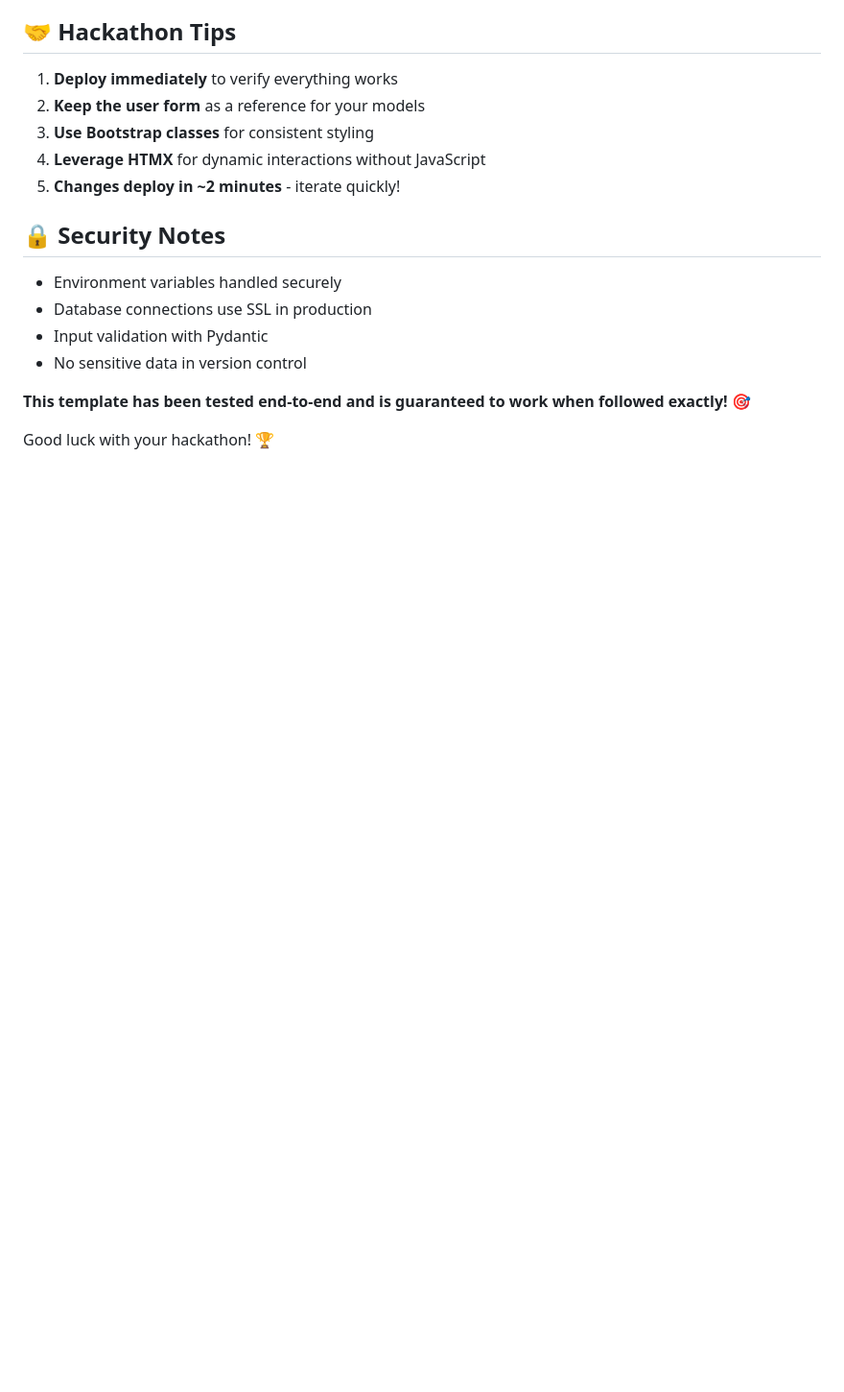
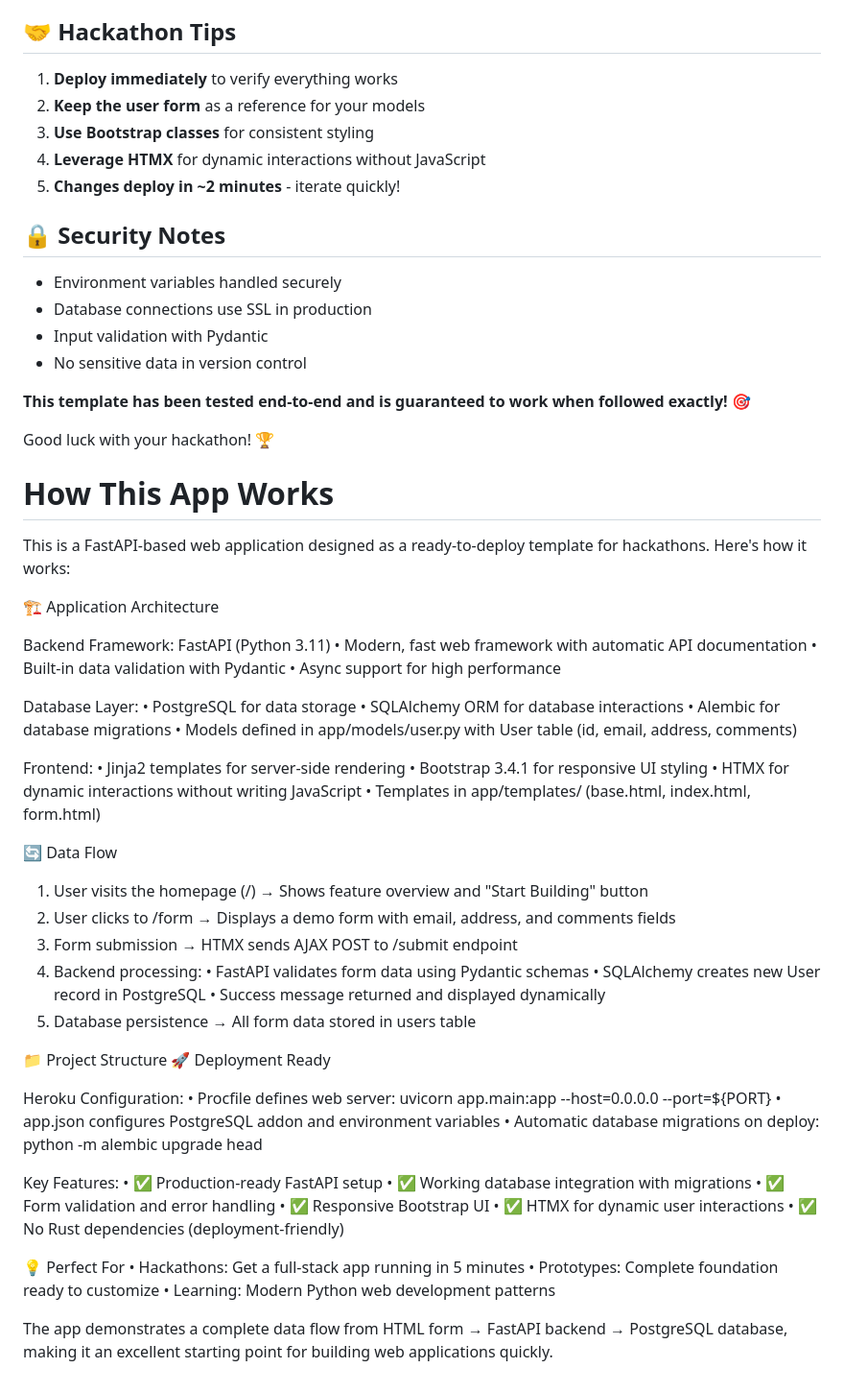
Before and after one commit to Ferocious-0xide/heroku-hackathon-201, a Markdown page: README.md, the part around the change. Shown: that part at 96% size. GitHub-like rendering; blank space fills up the shorter version.

```diff
--- a/README.md
+++ b/README.md
@@ -391,3 +391,61 @@ heroku run "python -m alembic upgrade head"
 **This template has been tested end-to-end and is guaranteed to work when followed exactly!** 🎯
 
 Good luck with your hackathon! 🏆
+
+
+# How This App Works
+
+This is a FastAPI-based web application designed as a ready-to-deploy template for hackathons. Here's how it works:
+
+🏗️ Application Architecture
+
+Backend Framework: FastAPI (Python 3.11)
+•  Modern, fast web framework with automatic API documentation
+•  Built-in data validation with Pydantic
+•  Async support for high performance
+
+Database Layer:
+•  PostgreSQL for data storage
+•  SQLAlchemy ORM for database interactions
+•  Alembic for database migrations
+•  Models defined in app/models/user.py with User table (id, email, address, comments)
+
+Frontend:
+•  Jinja2 templates for server-side rendering
+•  Bootstrap 3.4.1 for responsive UI styling
+•  HTMX for dynamic interactions without writing JavaScript
+•  Templates in app/templates/ (base.html, index.html, form.html)
+
+🔄 Data Flow
+
+1. User visits the homepage (/) → Shows feature overview and "Start Building" button
+2. User clicks to /form → Displays a demo form with email, address, and comments fields
+3. Form submission → HTMX sends AJAX POST to /submit endpoint
+4. Backend processing:
+•  FastAPI validates form data using Pydantic schemas
+•  SQLAlchemy creates new User record in PostgreSQL
+•  Success message returned and displayed dynamically
+5. Database persistence → All form data stored in users table
+
+📁 Project Structure
+🚀 Deployment Ready
+
+Heroku Configuration:
+•  Procfile defines web server: uvicorn app.main:app --host=0.0.0.0 --port=${PORT}
+•  app.json configures PostgreSQL addon and environment variables
+•  Automatic database migrations on deploy: python -m alembic upgrade head
+
+Key Features:
+•  ✅ Production-ready FastAPI setup
+•  ✅ Working database integration with migrations
+•  ✅ Form validation and error handling
+•  ✅ Responsive Bootstrap UI
+•  ✅ HTMX for dynamic user interactions
+•  ✅ No Rust dependencies (deployment-friendly)
+
+💡 Perfect For
+•  Hackathons: Get a full-stack app running in 5 minutes
+•  Prototypes: Complete foundation ready to customize
+•  Learning: Modern Python web development patterns
+
+The app demonstrates a complete data flow from HTML form → FastAPI backend → PostgreSQL database, making it an excellent starting point for building web applications quickly.
```
